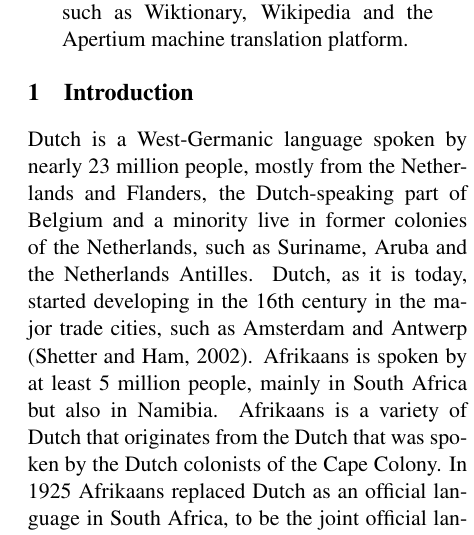
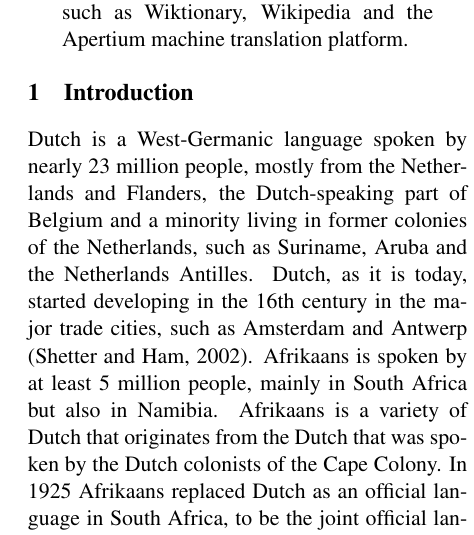
Before and after one commit to apertium/apertium-afr-nld, a LaTeX paper (paper/eamt11afnl.tex): part of one column of page 1 of 9, cut so that both start at the same text. Compiled offline with pdfLaTeX.

Commit message:
spoken by ... a minority liv*ing*

```diff
--- a/paper/eamt11afnl.tex
+++ b/paper/eamt11afnl.tex
@@ -59,7 +59,7 @@
 
 Dutch is a West-Germanic language spoken by nearly 23 million people,
 mostly from the Netherlands and Flanders, the Dutch-speaking part of Belgium and a minority
-live in former colonies of the Netherlands, such as Suriname, Aruba and the Netherlands
+living in former colonies of the Netherlands, such as Suriname, Aruba and the Netherlands
 Antilles. Dutch, as it is today, started developing in the 16th century in the
 major trade cities, such as Amsterdam and Antwerp \cite{Shetter:02}.  Afrikaans is spoken
 by at least 5 million people, mainly in South Africa but also in Namibia. Afrikaans is a
```
